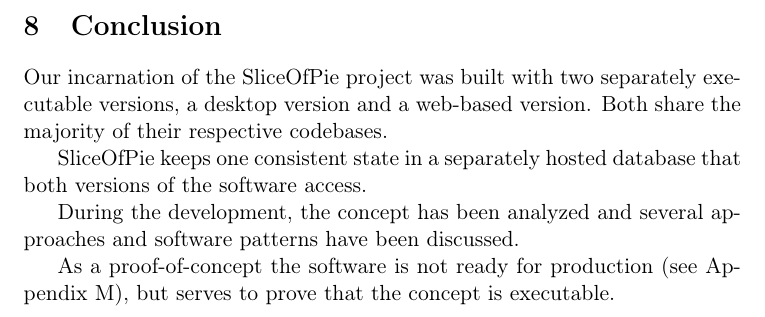
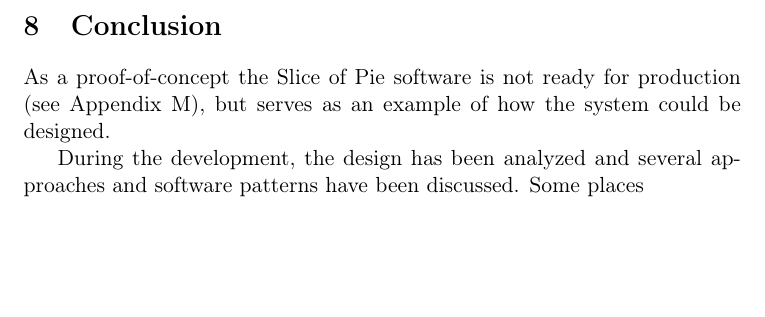
Before and after one commit to czepluch/SliceOfPie, a LaTeX document (report/report.tex, which reads report/Conclusion/main.tex): part of page 40 of 66, cut so that both start at the same text, the shorter picture padded with empty space. Compiled offline with pdfLaTeX.

Commit message:
modified:   Conclusion/main.tex

```diff
--- a/report/Conclusion/main.tex
+++ b/report/Conclusion/main.tex
@@ -1,12 +1,7 @@
 \section{Conclusion}
+As a proof-of-concept the \SOP{} software is not ready for production (see Appendix \ref{sec:limitationsandfuture}), but
+serves as an example of how the system could be designed.
 
-Our incarnation of the SliceOfPie project was built with two separately executable versions, a desktop version
-and a web-based version. Both share the majority of their respective codebases.
-
-SliceOfPie keeps one consistent state in a separately hosted database that both versions of the software access.
-
-During the development, the concept has been analyzed and several approaches and software patterns have been
+During the development, the design has been analyzed and several approaches and software patterns have been
 discussed.
-
-As a proof-of-concept the software is not ready for production (see Appendix \ref{sec:limitationsandfuture}), but
-serves to prove that the concept is executable.
+Some places
```
